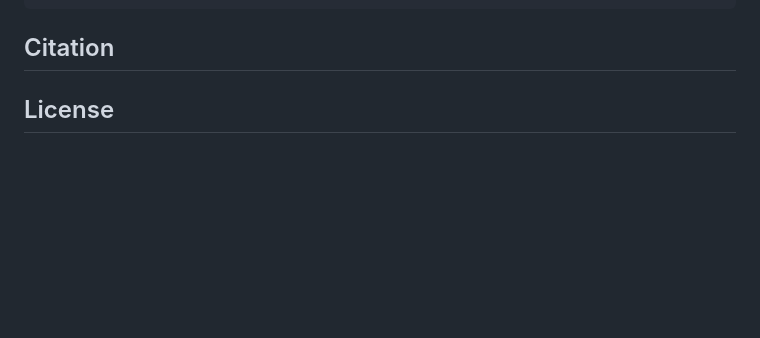
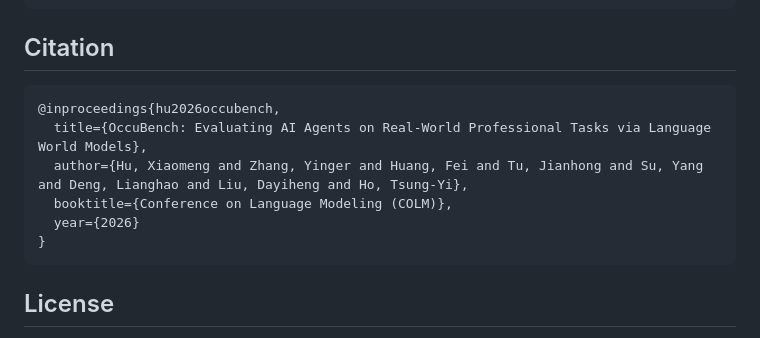
Before and after one commit to GregxmHu/OccuBench, a Markdown page: README.md, the part around the change. GitHub-like rendering; blank space fills up the shorter version.

Commit message:
Add citation to README

````diff
--- a/README.md
+++ b/README.md
@@ -204,6 +204,15 @@ Each line in `results.jsonl` contains:
 
 ## Citation
 
+```bibtex
+@inproceedings{hu2026occubench,
+  title={OccuBench: Evaluating AI Agents on Real-World Professional Tasks via Language World Models},
+  author={Hu, Xiaomeng and Zhang, Yinger and Huang, Fei and Tu, Jianhong and Su, Yang and Deng, Lianghao and Liu, Dayiheng and Ho, Tsung-Yi},
+  booktitle={Conference on Language Modeling (COLM)},
+  year={2026}
+}
+```
+
 ## License
 
 Apache 2.0
````
